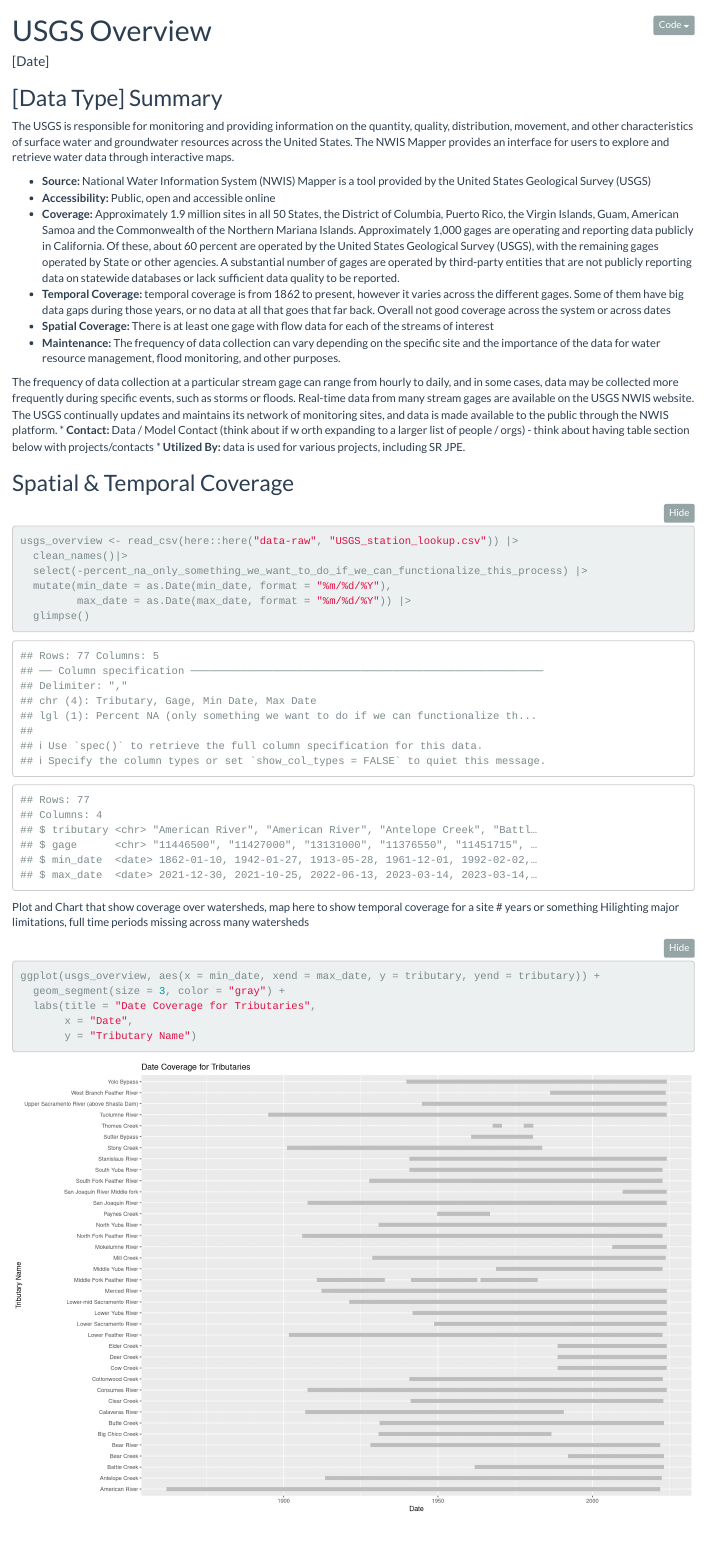
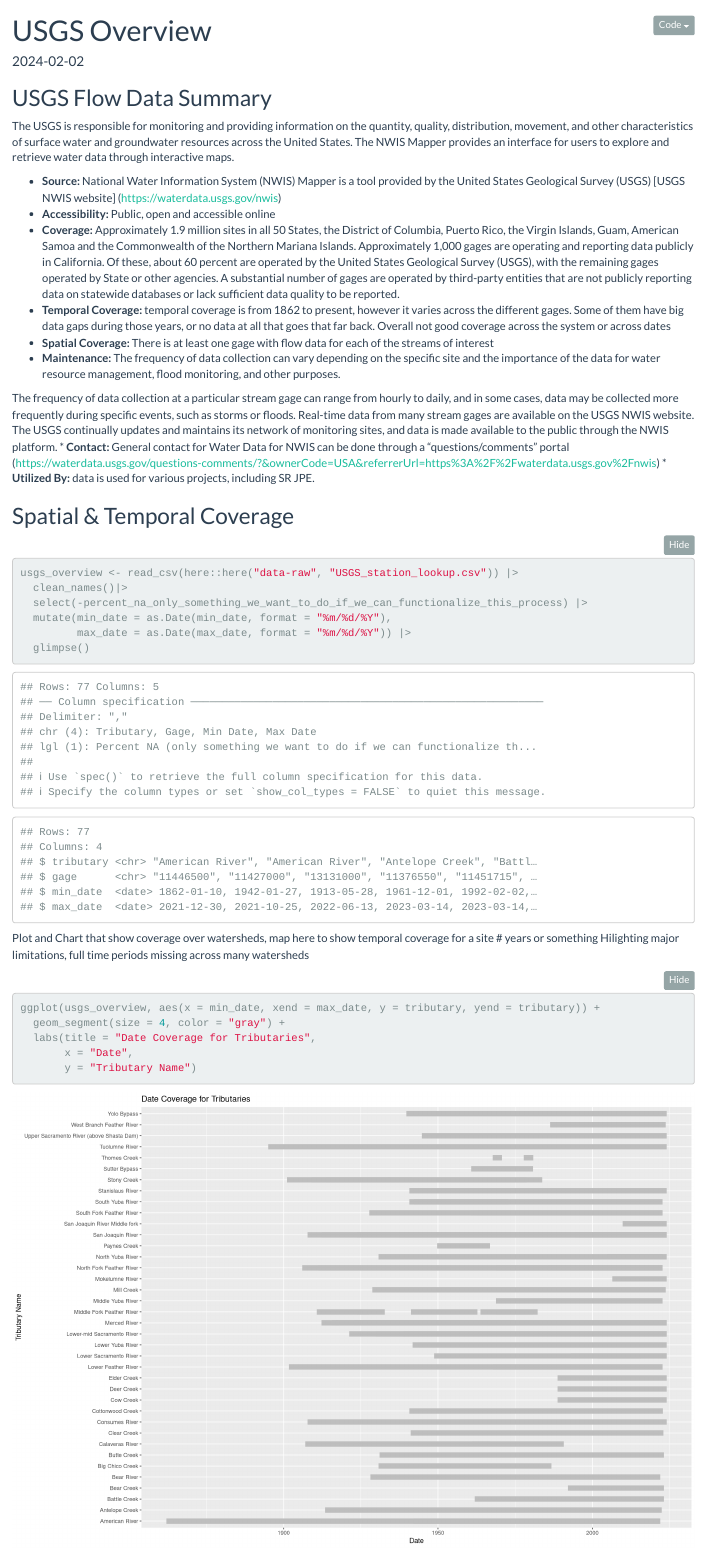
Before and after one commit to FlowWest/streamFlowExplorer, an R Markdown document (data-raw/usgs_overview.Rmd): the page in a window 1100 px wide, from its top. Rendered offline with R 4.5, knitr and Pandoc, with nearby package versions; folded parts are opened; column names are cleaned by a stand-in for the janitor package.

Commit message:
fills out info to USGS overview doc

````diff
--- a/data-raw/usgs_overview.Rmd
+++ b/data-raw/usgs_overview.Rmd
@@ -1,11 +1,12 @@
 ---
 title: "USGS Overview"
-date: "[Date]"
+date: "`r Sys.Date()`"
 output:
   html_document:
      code_folding: hide
      theme: flatly
 ---
+
 
 ```{r setup, include=FALSE}
 knitr::opts_chunk$set(echo = TRUE, warning = FALSE, fig.width=15, fig.height=10)
@@ -18,9 +23,9 @@
 ```
 
-## [Data Type] Summary
+## USGS Flow Data Summary
 The USGS is responsible for monitoring and providing information on the quantity, quality, distribution, movement, and other characteristics of surface water and groundwater resources across the United States. The NWIS Mapper provides an interface for users to explore and retrieve water data through interactive maps.
 
-* **Source:** National Water Information System (NWIS) Mapper is a tool provided by the United States Geological Survey (USGS)
+* **Source:** National Water Information System (NWIS) Mapper is a tool provided by the United States Geological Survey (USGS) [USGS NWIS website] (https://waterdata.usgs.gov/nwis)
 * **Accessibility:** Public, open and accessible online
 * **Coverage:**  Approximately 1.9 million sites in all 50 States, the District of Columbia, Puerto Rico, the Virgin Islands, Guam, American Samoa and the Commonwealth of the Northern Mariana Islands.
 Approximately 1,000 gages are operating and reporting data publicly in California. Of
@@ -34,8 +39,7 @@
 
 The frequency of data collection at a particular stream gage can range from hourly to daily, and in some cases, data may be collected more frequently during specific events, such as storms or floods. Real-time data from many stream gages are available on the USGS NWIS website.
 The USGS continually updates and maintains its network of monitoring sites, and data is made available to the public through the NWIS platform.
-* **Contact: ** Data / Model Contact (think about if w
-orth expanding to a larger list of people / orgs) - think about having table section below with projects/contacts
+* **Contact:** General contact for Water Data for NWIS can be done through a "questions/comments" portal (https://waterdata.usgs.gov/questions-comments/?&ownerCode=USA&referrerUrl=https%3A%2F%2Fwaterdata.usgs.gov%2Fnwis)
 * **Utilized By:** data is used for various projects, including SR JPE.
 
 
@@ -53,10 +57,14 @@
 Hilighting major limitations, full time periods missing across many watersheds
 ```{r}
 ggplot(usgs_overview, aes(x = min_date, xend = max_date, y = tributary, yend = tributary)) +
-  geom_segment(size = 3, color = "gray") +
+  geom_segment(size = 4, color = "gray") +
   labs(title = "Date Coverage for Tributaries",
        x = "Date",
        y = "Tributary Name")
+
+```
+```{r}
+
 
 ```
 
````
Also changed, not shown: data-raw/usgs_overview.Rmd (10 more changed lines).
